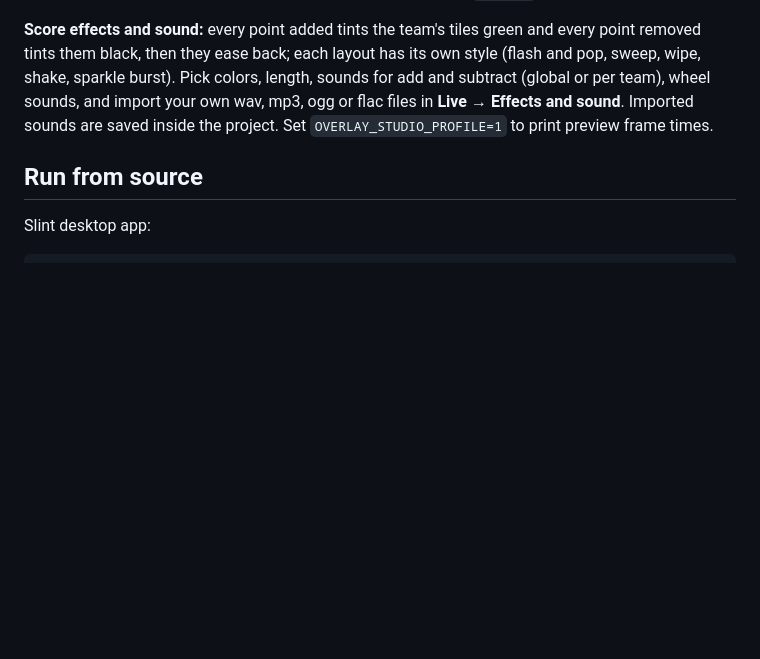
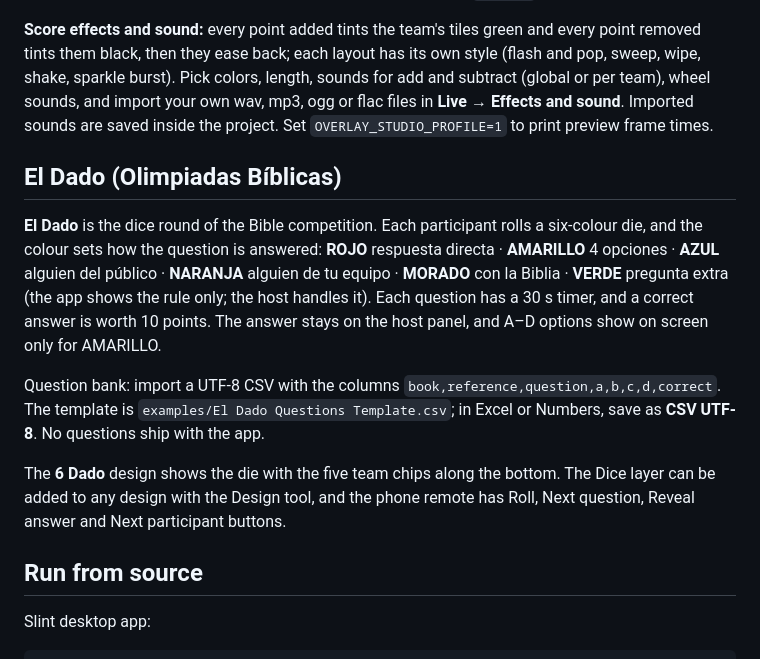
Before and after one commit to juandozuna/overlay-studio, a Markdown page: README.md, the part around the change. Rendered like a GitHub page; blank space fills up the shorter version.

Commit message:
README: El Dado section after Game Night show
Co-Authored-By: Claude Haiku 5.5 <noreply@anthropic.com>

```diff
--- a/README.md
+++ b/README.md
@@ -59,6 +59,14 @@ The app opens with a five-team **Game Night** project: five 1920×1080 layouts (
 
 **Score effects and sound:** every point added tints the team's tiles green and every point removed tints them black, then they ease back; each layout has its own style (flash and pop, sweep, wipe, shake, sparkle burst). Pick colors, length, sounds for add and subtract (global or per team), wheel sounds, and import your own wav, mp3, ogg or flac files in **Live → Effects and sound**. Imported sounds are saved inside the project. Set `OVERLAY_STUDIO_PROFILE=1` to print preview frame times.
 
+## El Dado (Olimpiadas Bíblicas)
+
+**El Dado** is the dice round of the Bible competition. Each participant rolls a six-colour die, and the colour sets how the question is answered: **ROJO** respuesta directa · **AMARILLO** 4 opciones · **AZUL** alguien del público · **NARANJA** alguien de tu equipo · **MORADO** con la Biblia · **VERDE** pregunta extra (the app shows the rule only; the host handles it). Each question has a 30 s timer, and a correct answer is worth 10 points. The answer stays on the host panel, and A–D options show on screen only for AMARILLO.
+
+Question bank: import a UTF-8 CSV with the columns `book,reference,question,a,b,c,d,correct`. The template is `examples/El Dado Questions Template.csv`; in Excel or Numbers, save as **CSV UTF-8**. No questions ship with the app.
+
+The **6 Dado** design shows the die with the five team chips along the bottom. The Dice layer can be added to any design with the Design tool, and the phone remote has Roll, Next question, Reveal answer and Next participant buttons.
+
 ## Run from source
 
 Slint desktop app:
```
